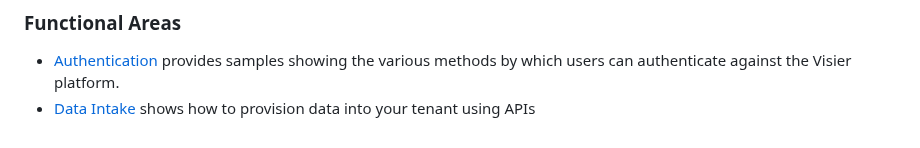
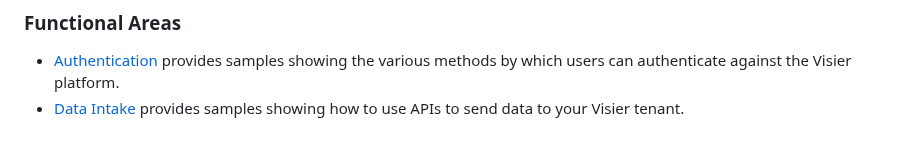
Before and after one commit to visier/api-samples, a Markdown page: README.md, the part around the change. Rendered like a GitHub page.

```diff
--- a/README.md
+++ b/README.md
@@ -12,4 +12,4 @@ authentication
 
 ### Functional Areas
 * [Authentication](authentication) provides samples showing the various methods by which users can authenticate against the Visier platform.
-* [Data Intake](data-intake) shows how to provision data into your tenant using APIs
+* [Data Intake](data-intake) provides samples showing how to use APIs to send data to your Visier tenant.
```
Also changed, not shown: data-intake/README.md (+2 -2 lines), data-intake/ddi/README.md (+16 -14 lines), assets/images/load-options.png, 1 other file.
